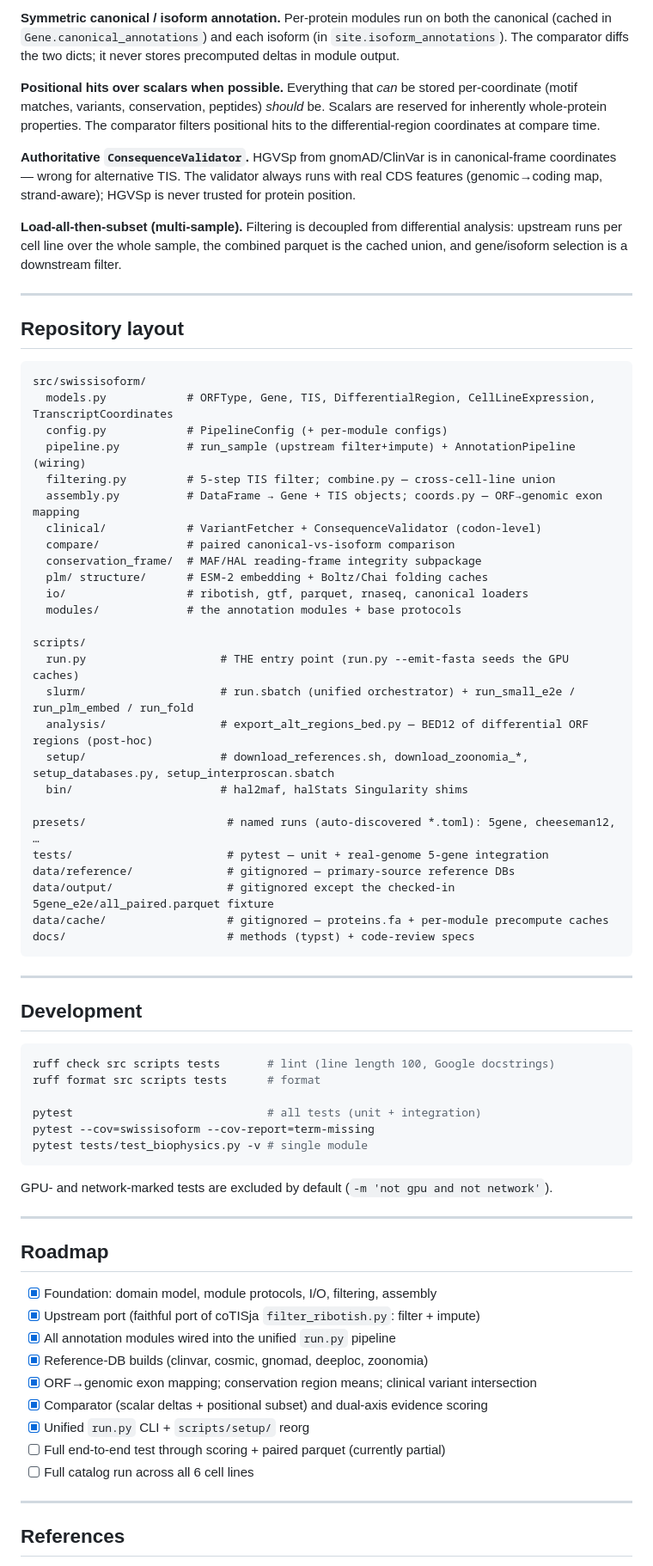
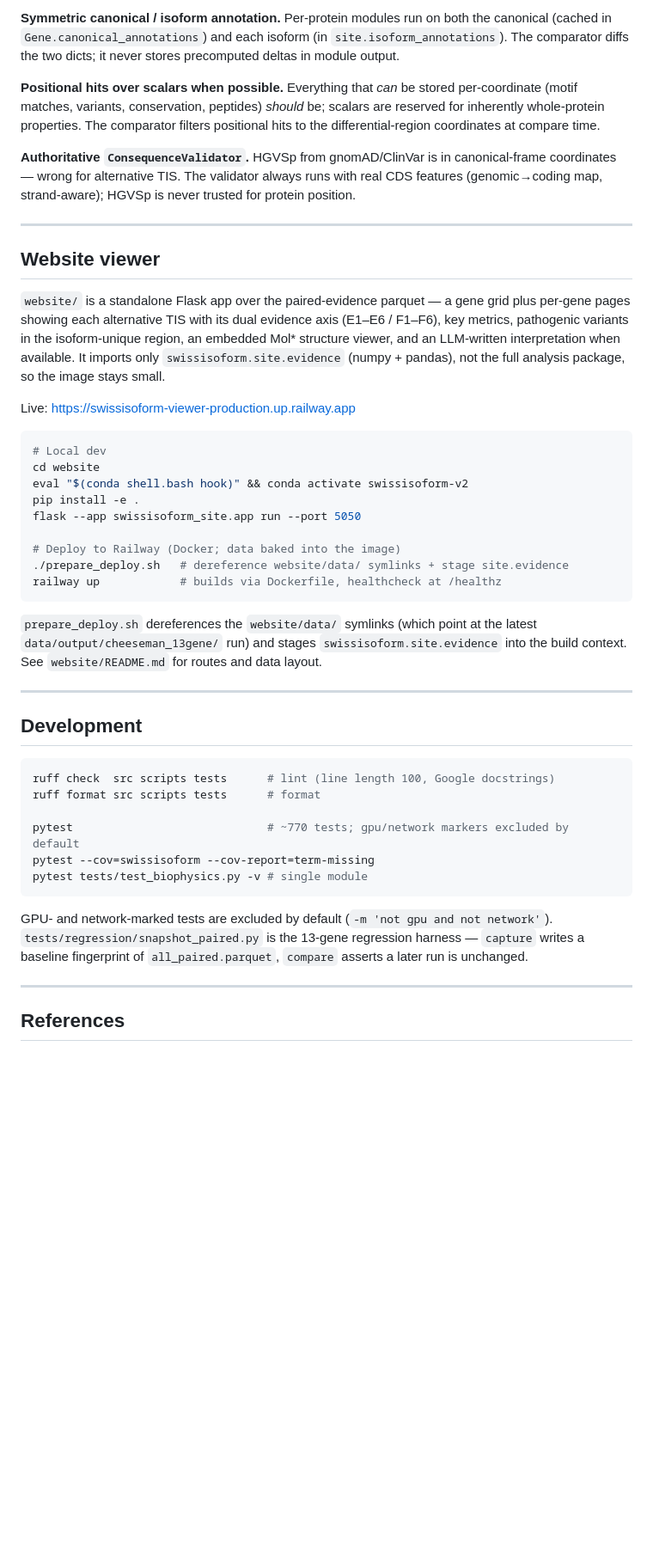
Before and after one commit to cheeseman-lab/swissisoform-v2, a Markdown page: README.md, the part around one of its changes. Shown at 86% size. Drawn GitHub-style; blank space fills up the shorter version.

````diff
--- a/README.md
+++ b/README.md
@@ -246,8 +307,8 @@ the canonical (cached in `Gene.canonical_annotations`) and each isoform (in
 precomputed deltas in module output.
 
 **Positional hits over scalars when possible.** Everything that *can* be stored
-per-coordinate (motif matches, variants, conservation, peptides) *should* be.
-Scalars are reserved for inherently whole-protein properties. The comparator
+per-coordinate (motif matches, variants, conservation, peptides) *should* be;
+scalars are reserved for inherently whole-protein properties. The comparator
 filters positional hits to the differential-region coordinates at compare time.
 
 **Authoritative `ConsequenceValidator`.** HGVSp from gnomAD/ClinVar is in
@@ -255,72 +316,54 @@ canonical-frame coordinates — wrong for alternative TIS. The validator always
 runs with real CDS features (genomic→coding map, strand-aware); HGVSp is never
 trusted for protein position.
 
-**Load-all-then-subset (multi-sample).** Filtering is decoupled from differential
-analysis: upstream runs per cell line over the whole sample, the combined parquet
-is the cached union, and gene/isoform selection is a downstream filter.
-
 ---
 
-## Repository layout
+## Website viewer
 
+`website/` is a standalone Flask app over the paired-evidence parquet — a gene
+grid plus per-gene pages showing each alternative TIS with its dual evidence
+axis (E1–E6 / F1–F6), key metrics, pathogenic variants in the isoform-unique
+region, an embedded Mol\* structure viewer, and an LLM-written interpretation
+when available. It imports only `swissisoform.site.evidence` (numpy + pandas),
+not the full analysis package, so the image stays small.
+
+Live: <https://swissisoform-viewer-production.up.railway.app>
+
+```bash
+# Local dev
+cd website
+eval "$(conda shell.bash hook)" && conda activate swissisoform-v2
+pip install -e .
+flask --app swissisoform_site.app run --port 5050
+
+# Deploy to Railway (Docker; data baked into the image)
+./prepare_deploy.sh   # dereference website/data/ symlinks + stage site.evidence
+railway up            # builds via Dockerfile, healthcheck at /healthz
 ```
-src/swissisoform/
-  models.py            # ORFType, Gene, TIS, DifferentialRegion, CellLineExpression, TranscriptCoordinates
-  config.py            # PipelineConfig (+ per-module configs)
-  pipeline.py          # run_sample (upstream filter+impute) + AnnotationPipeline (wiring)
-  filtering.py         # 5-step TIS filter; combine.py — cross-cell-line union
-  assembly.py          # DataFrame → Gene + TIS objects; coords.py — ORF→genomic exon mapping
-  clinical/            # VariantFetcher + ConsequenceValidator (codon-level)
-  compare/             # paired canonical-vs-isoform comparison
-  conservation_frame/  # MAF/HAL reading-frame integrity subpackage
-  plm/ structure/      # ESM-2 embedding + Boltz/Chai folding caches
-  io/                  # ribotish, gtf, parquet, rnaseq, canonical loaders
-  modules/             # the annotation modules + base protocols
 
-scripts/
-  run.py                    # THE entry point (run.py --emit-fasta seeds the GPU caches)
-  slurm/                    # run.sbatch (unified orchestrator) + run_small_e2e / run_plm_embed / run_fold
-  analysis/                 # export_alt_regions_bed.py — BED12 of differential ORF regions (post-hoc)
-  setup/                    # download_references.sh, download_zoonomia_*, setup_databases.py, setup_interproscan.sbatch
-  bin/                      # hal2maf, halStats Singularity shims
-
-presets/                     # named runs (auto-discovered *.toml): 5gene, cheeseman12, …
-tests/                       # pytest — unit + real-genome 5-gene integration
-data/reference/              # gitignored — primary-source reference DBs
-data/output/                 # gitignored except the checked-in 5gene_e2e/all_paired.parquet fixture
-data/cache/                  # gitignored — proteins.fa + per-module precompute caches
-docs/                        # methods (typst) + code-review specs
-```
+`prepare_deploy.sh` dereferences the `website/data/` symlinks (which point at
+the latest `data/output/cheeseman_13gene/` run) and stages
+`swissisoform.site.evidence` into the build context. See `website/README.md`
+for routes and data layout.
 
 ---
 
 ## Development
 
 ```bash
-ruff check src scripts tests       # lint (line length 100, Google docstrings)
+ruff check  src scripts tests      # lint (line length 100, Google docstrings)
 ruff format src scripts tests      # format
 
-pytest                             # all tests (unit + integration)
+pytest                             # ~770 tests; gpu/network markers excluded by default
 pytest --cov=swissisoform --cov-report=term-missing
 pytest tests/test_biophysics.py -v # single module
 ```
 
 GPU- and network-marked tests are excluded by default
 (`-m 'not gpu and not network'`).
-
----
-
-## Roadmap
-
-- [x] Foundation: domain model, module protocols, I/O, filtering, assembly
-- [x] Upstream port (faithful port of coTISja `filter_ribotish.py`: filter + impute)
-- [x] All annotation modules wired into the unified `run.py` pipeline
-- [x] Reference-DB builds (clinvar, cosmic, gnomad, deeploc, zoonomia)
-- [x] ORF→genomic exon mapping; conservation region means; clinical variant intersection
-- [x] Comparator (scalar deltas + positional subset) and dual-axis evidence scoring
-- [x] Unified `run.py` CLI + `scripts/setup/` reorg
-- [ ] Full end-to-end test through scoring + paired parquet (currently partial)
-- [ ] Full catalog run across all 6 cell lines
+`tests/regression/snapshot_paired.py` is the 13-gene regression harness —
+`capture` writes a baseline fingerprint of `all_paired.parquet`, `compare`
+asserts a later run is unchanged.
 
 ---
 
````
Also changed, not shown: other parts of README.md (+192 -131 lines).
